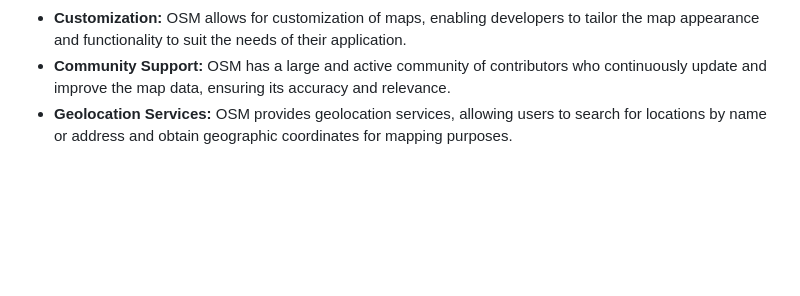
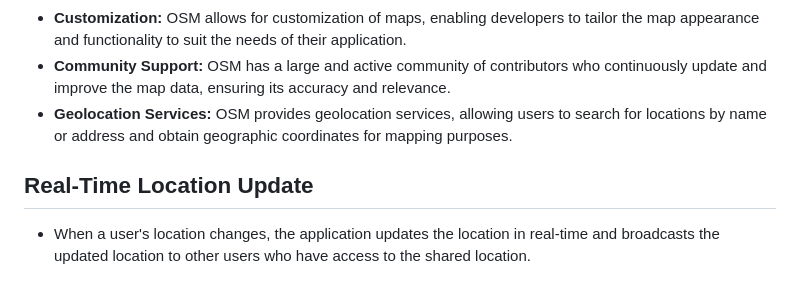
Before and after one commit to HARSH048/User-Tracking, a Markdown page: README.md, the part around the change. GitHub-like rendering; blank space fills up the shorter version.

```diff
--- a/README.md
+++ b/README.md
@@ -33,3 +33,7 @@ This project is a real-time location sharing application with geofencing capabil
 - **Customization:** OSM allows for customization of maps, enabling developers to tailor the map appearance and functionality to suit the needs of their application.
 - **Community Support:** OSM has a large and active community of contributors who continuously update and improve the map data, ensuring its accuracy and relevance.
 - **Geolocation Services:** OSM provides geolocation services, allowing users to search for locations by name or address and obtain geographic coordinates for mapping purposes.
+
+## Real-Time Location Update
+
+- When a user's location changes, the application updates the location in real-time and broadcasts the updated location to other users who have access to the shared location.
```
